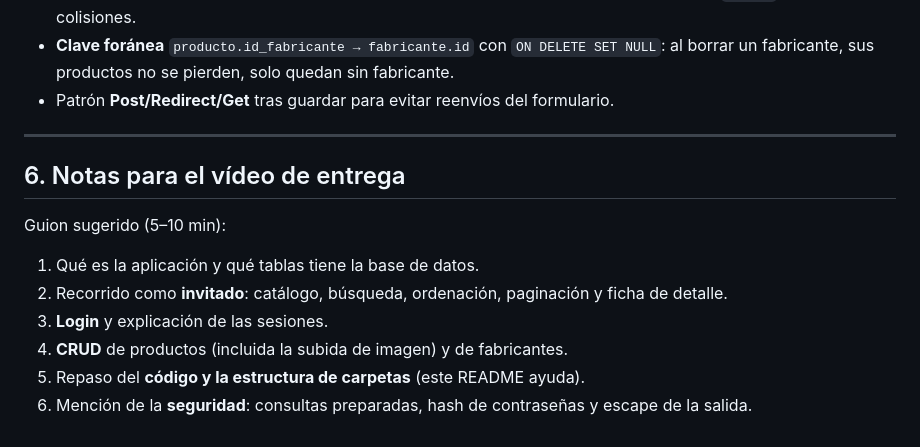
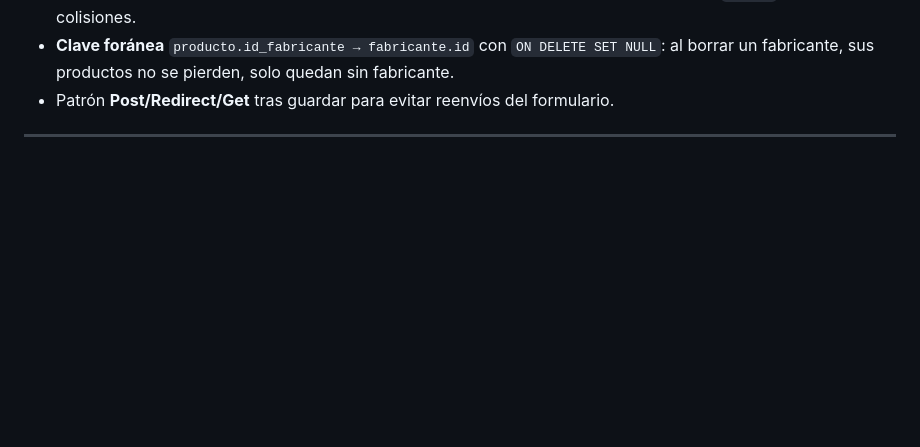
Before and after one commit to magmiliator77/catalogo-productos-php, a Markdown page: README.md, the part around the change. Drawn GitHub-style; blank space fills up the shorter version.

Commit message:
Delete video delivery notes section
Removed notes for video delivery from README.

```diff
--- a/README.md
+++ b/README.md
@@ -146,16 +146,3 @@ catalogo/
 - Patrón **Post/Redirect/Get** tras guardar para evitar reenvíos del formulario.
 
 ---
-
-## 6. Notas para el vídeo de entrega
-
-Guion sugerido (5–10 min):
-
-1. Qué es la aplicación y qué tablas tiene la base de datos.
-2. Recorrido como **invitado**: catálogo, búsqueda, ordenación, paginación y
-   ficha de detalle.
-3. **Login** y explicación de las sesiones.
-4. **CRUD** de productos (incluida la subida de imagen) y de fabricantes.
-5. Repaso del **código y la estructura de carpetas** (este README ayuda).
-6. Mención de la **seguridad**: consultas preparadas, hash de contraseñas y
-   escape de la salida.
```
